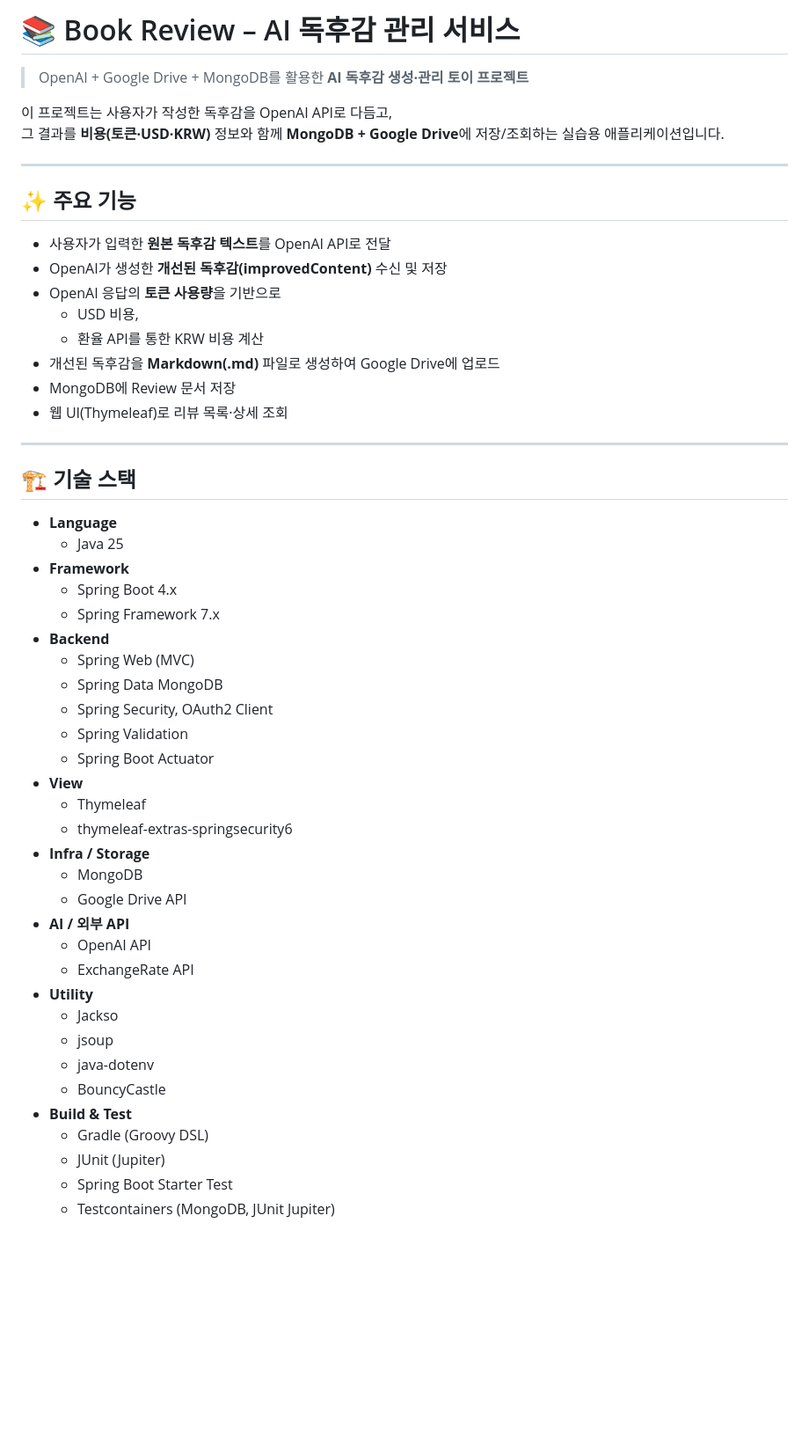
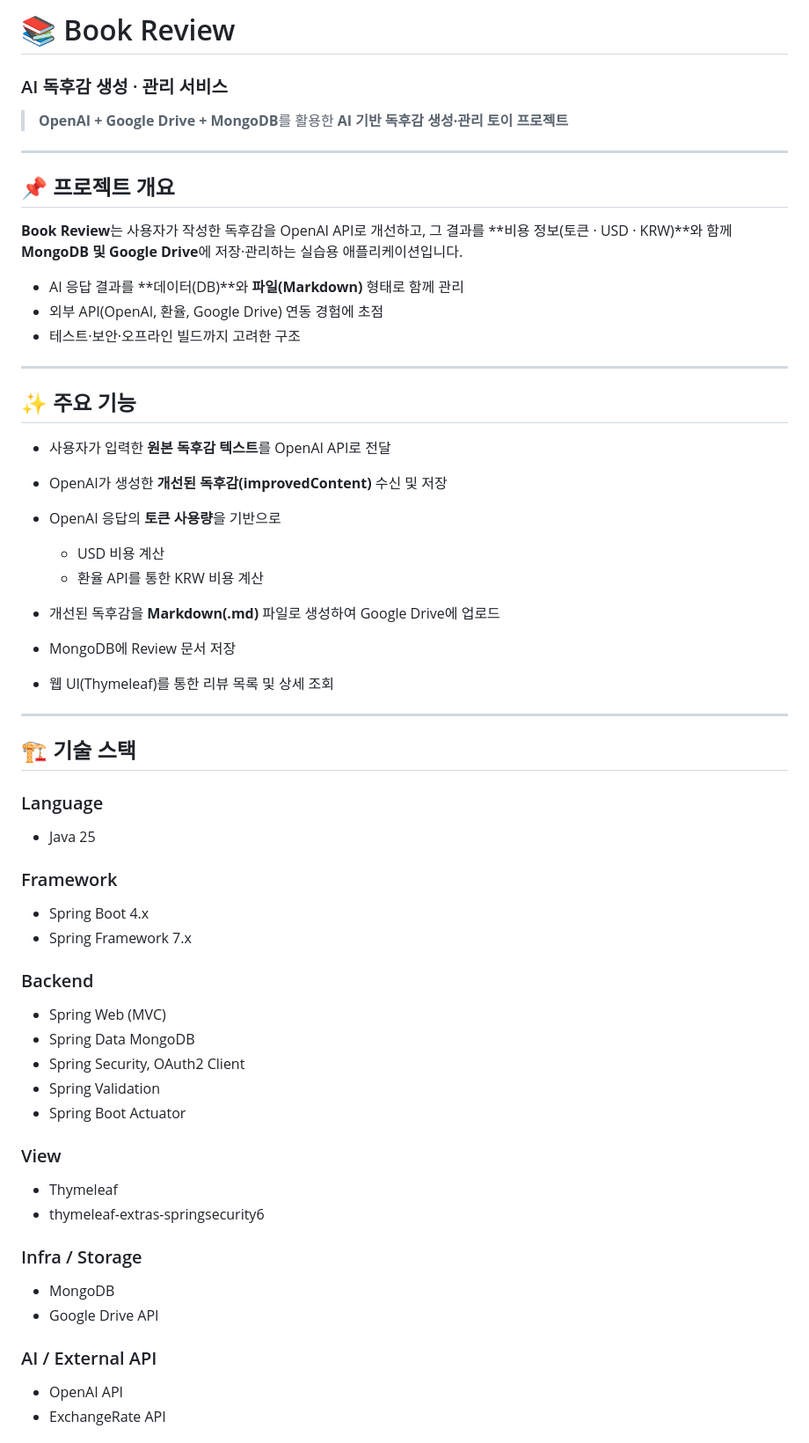
Before and after one commit to SeoHyunik/book_review, a Markdown page: README.md, the part around one of its changes. Shown at 88% size. Rendered like a GitHub page; blank space fills up the shorter version.

Commit message:
README.md -> 포멧 통일

```diff
--- a/README.md
+++ b/README.md
@@ -1,54 +1,69 @@
-# 📚 Book Review – AI 독후감 관리 서비스
+# 📚 Book Review
 
-> OpenAI + Google Drive + MongoDB를 활용한 **AI 독후감 생성·관리 토이 프로젝트**
+### AI 독후감 생성 · 관리 서비스
 
-이 프로젝트는 사용자가 작성한 독후감을 OpenAI API로 다듬고,
-그 결과를 **비용(토큰·USD·KRW)** 정보와 함께 **MongoDB + Google Drive**에 저장/조회하는 실습용 애플리케이션입니다.
+> **OpenAI + Google Drive + MongoDB**를 활용한
+> **AI 기반 독후감 생성·관리 토이 프로젝트**
+
+---
+
+## 📌 프로젝트 개요
+
+**Book Review**는 사용자가 작성한 독후감을 OpenAI API로 개선하고,
+그 결과를 **비용 정보(토큰 · USD · KRW)**와 함께
+**MongoDB 및 Google Drive**에 저장·관리하는 실습용 애플리케이션입니다.
+
+* AI 응답 결과를 **데이터(DB)**와 **파일(Markdown)** 형태로 함께 관리
+* 외부 API(OpenAI, 환율, Google Drive) 연동 경험에 초점
+* 테스트·보안·오프라인 빌드까지 고려한 구조
 
 ---
 
 ## ✨ 주요 기능
 
-- 사용자가 입력한 **원본 독후감 텍스트**를 OpenAI API로 전달
-- OpenAI가 생성한 **개선된 독후감(improvedContent)** 수신 및 저장
-- OpenAI 응답의 **토큰 사용량**을 기반으로
-  - USD 비용,
-  - 환율 API를 통한 KRW 비용 계산
-- 개선된 독후감을 **Markdown(.md)** 파일로 생성하여 Google Drive에 업로드
-- MongoDB에 Review 문서 저장
-- 웹 UI(Thymeleaf)로 리뷰 목록·상세 조회
+* 사용자가 입력한 **원본 독후감 텍스트**를 OpenAI API로 전달
+* OpenAI가 생성한 **개선된 독후감(improvedContent)** 수신 및 저장
+* OpenAI 응답의 **토큰 사용량**을 기반으로
+
+  * USD 비용 계산
+  * 환율 API를 통한 KRW 비용 계산
+* 개선된 독후감을 **Markdown(.md)** 파일로 생성하여 Google Drive에 업로드
+* MongoDB에 Review 문서 저장
+* 웹 UI(Thymeleaf)를 통한 리뷰 목록 및 상세 조회
 
 ---
 
 ## 🏗 기술 스택
 
-- **Language**
-  - Java 25
-- **Framework**
-  - Spring Boot 4.x
-  - Spring Framework 7.x
-- **Backend**
-  - Spring Web (MVC)
-  - Spring Data MongoDB
-  - Spring Security, OAuth2 Client
-  - Spring Validation
-  - Spring Boot Actuator
-- **View**
-  - Thymeleaf
-  - thymeleaf-extras-springsecurity6
-- **Infra / Storage**
-  - MongoDB
-  - Google Drive API
-- **AI / 외부 API**
-  - OpenAI API
-  - ExchangeRate API
-- **Utility**
-  - Jackso
-  - jsoup
-  - java-dotenv
-  - BouncyCastle
-- **Build & Test**
-  - Gradle (Groovy DSL)
-  - JUnit (Jupiter)
-  - Spring Boot Starter Test
-  - Testcontainers (MongoDB, JUnit Jupiter)
+### Language
+
+* Java 25
+
+### Framework
+
+* Spring Boot 4.x
+* Spring Framework 7.x
+
+### Backend
+
+* Spring Web (MVC)
+* Spring Data MongoDB
+* Spring Security, OAuth2 Client
+* Spring Validation
+* Spring Boot Actuator
+
+### View
+
+* Thymeleaf
+* thymeleaf-extras-springsecurity6
+
+### Infra / Storage
+
+* MongoDB
+* Google Drive API
+
+### AI / External API
+
+* OpenAI API
+* ExchangeRate API
+
```
Also changed, not shown: other parts of README.md (+163 -33 lines).
